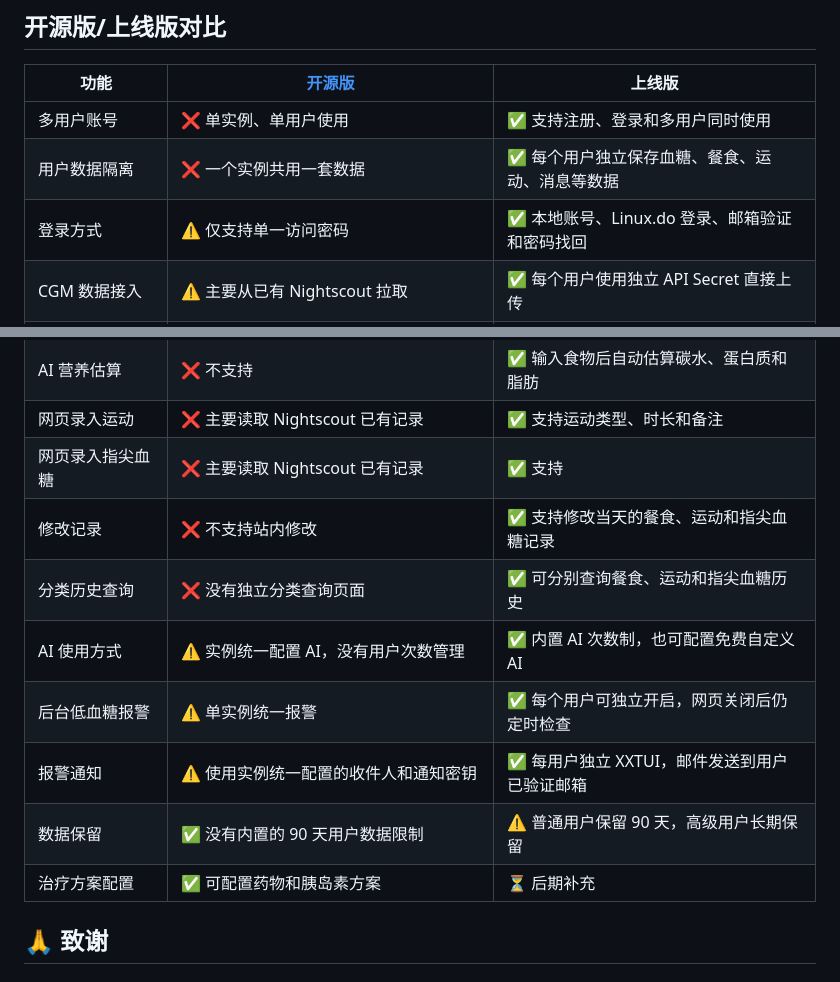
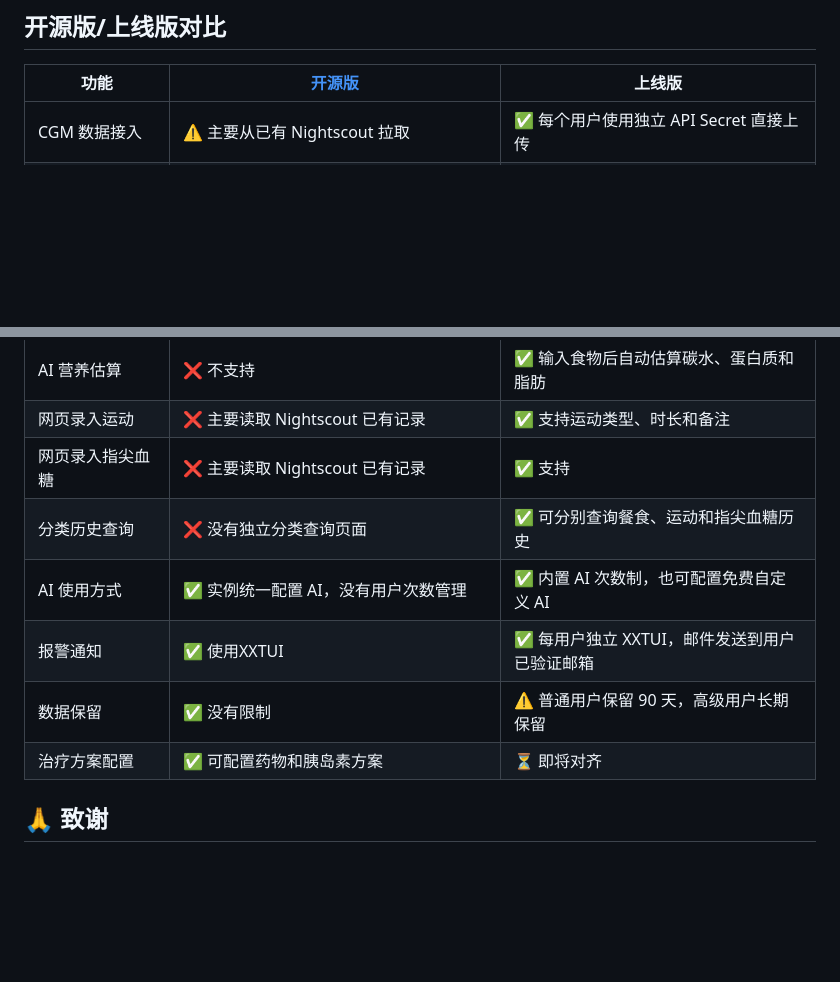
Before and after one commit to flyhunterl/glucose-buddy, a Markdown page: README.md, 2 parts joined by grey strips. Drawn GitHub-style; blank space fills up the shorter version.

```diff
--- a/README.md
+++ b/README.md
@@ -527,9 +527,6 @@ tail -f logs/app.log
 ## 开源版/上线版对比
 | 功能 | [开源版](https://github.com/flyhunterl/glucose-buddy) | 上线版 |
 |---|---|---|
-| 多用户账号 | ❌ 单实例、单用户使用 | ✅ 支持注册、登录和多用户同时使用 |
-| 用户数据隔离 | ❌ 一个实例共用一套数据 | ✅ 每个用户独立保存血糖、餐食、运动、消息等数据 |
-| 登录方式 | ⚠️ 仅支持单一访问密码 | ✅ 本地账号、Linux.do 登录、邮箱验证和密码找回 |
 | CGM 数据接入 | ⚠️ 主要从已有 Nightscout 拉取 | ✅ 每个用户使用独立 API Secret 直接上传 |
 | 个体化血糖预测 | ❌ 使用通用趋势外推算法，不训练个人模型 | ✅ 根据每个用户的历史数据训练个人机器学习模型 |
 | 预测时间 | ✅ 预测未来 10、20、30 分钟，不显示个人模型区间 | ✅ 预测未来 10、20、30 分钟，并显示预测区间 |
@@ -541,13 +538,11 @@ tail -f logs/app.log
 | AI 营养估算 | ❌ 不支持 | ✅ 输入食物后自动估算碳水、蛋白质和脂肪 |
 | 网页录入运动 | ❌ 主要读取 Nightscout 已有记录 | ✅ 支持运动类型、时长和备注 |
 | 网页录入指尖血糖 | ❌ 主要读取 Nightscout 已有记录 | ✅ 支持 |
-| 修改记录 | ❌ 不支持站内修改 | ✅ 支持修改当天的餐食、运动和指尖血糖记录 |
 | 分类历史查询 | ❌ 没有独立分类查询页面 | ✅ 可分别查询餐食、运动和指尖血糖历史 |
-| AI 使用方式 | ⚠️ 实例统一配置 AI，没有用户次数管理 | ✅ 内置 AI 次数制，也可配置免费自定义 AI |
-| 后台低血糖报警 | ⚠️ 单实例统一报警 | ✅ 每个用户可独立开启，网页关闭后仍定时检查 |
-| 报警通知 | ⚠️ 使用实例统一配置的收件人和通知密钥 | ✅ 每用户独立 XXTUI，邮件发送到用户已验证邮箱 |
-| 数据保留 | ✅ 没有内置的 90 天用户数据限制 | ⚠️ 普通用户保留 90 天，高级用户长期保留 |
-| 治疗方案配置 | ✅ 可配置药物和胰岛素方案 | ⏳ 后期补充 |
+| AI 使用方式 | ✅ 实例统一配置 AI，没有用户次数管理 | ✅ 内置 AI 次数制，也可配置免费自定义 AI |
+| 报警通知 | ✅  使用XXTUI| ✅ 每用户独立 XXTUI，邮件发送到用户已验证邮箱 |
+| 数据保留 | ✅ 没有限制 | ⚠️ 普通用户保留 90 天，高级用户长期保留 |
+| 治疗方案配置 | ✅ 可配置药物和胰岛素方案 | ⏳ 即将对齐 |
 
 
 
```
